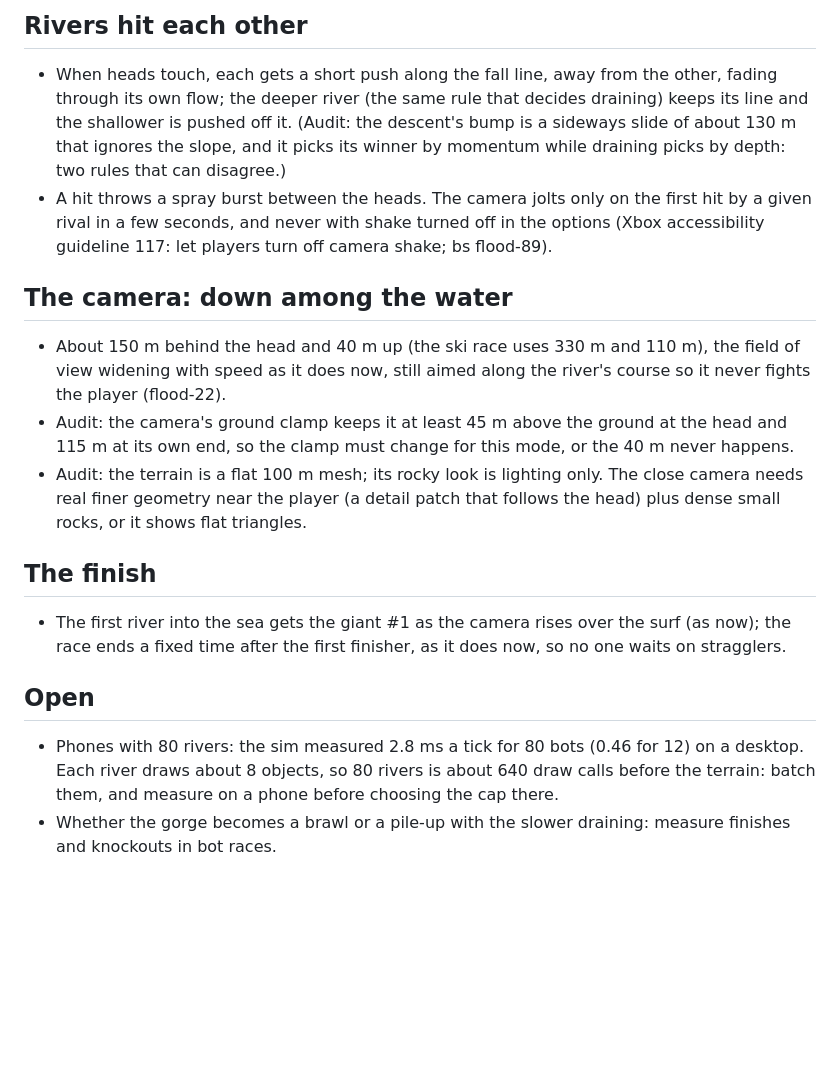
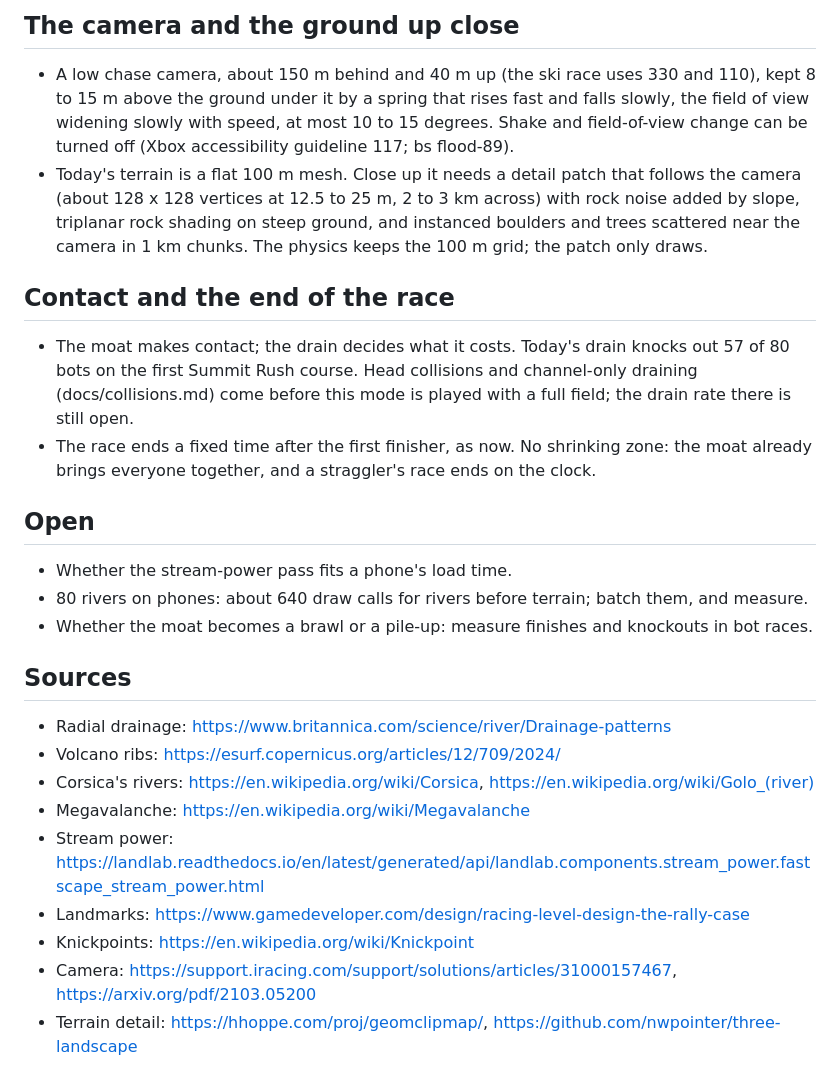
Before and after one commit to Pappydapimp69/Flood, a Markdown page: docs/summit-rush.md, the part around one of its changes. GitHub-like rendering; blank space fills up the shorter version.

```diff
--- a/docs/summit-rush.md
+++ b/docs/summit-rush.md
@@ -61,29 +57,33 @@ zone, not a fight.
 
-## Rivers hit each other
-- When heads touch, each gets a short push along the fall line, away from the other, fading through its
-  own flow; the deeper river (the same rule that decides draining) keeps its line and the shallower is
-  pushed off it. (Audit: the descent's bump is a sideways slide of about 130 m that ignores the slope,
-  and it picks its winner by momentum while draining picks by depth: two rules that can disagree.)
-- A hit throws a spray burst between the heads. The camera jolts only on the first hit by a given rival in
-  a few seconds, and never with shake turned off in the options (Xbox accessibility guideline 117: let
-  players turn off camera shake; bs flood-89).
+## The camera and the ground up close
+- A low chase camera, about 150 m behind and 40 m up (the ski race uses 330 and 110), kept 8 to 15 m above the
+  ground under it by a spring that rises fast and falls slowly, the field of view widening slowly with speed, at
+  most 10 to 15 degrees. Shake and field-of-view change can be turned off (Xbox accessibility guideline 117; bs
+  flood-89).
+- Today's terrain is a flat 100 m mesh. Close up it needs a detail patch that follows the camera (about 128 x 128
+  vertices at 12.5 to 25 m, 2 to 3 km across) with rock noise added by slope, triplanar rock shading on steep
+  ground, and instanced boulders and trees scattered near the camera in 1 km chunks. The physics keeps the 100 m
+  grid; the patch only draws.
 
-## The camera: down among the water
-- About 150 m behind the head and 40 m up (the ski race uses 330 m and 110 m), the field of view widening
-  with speed as it does now, still aimed along the river's course so it never fights the player (flood-22).
-- Audit: the camera's ground clamp keeps it at least 45 m above the ground at the head and 115 m at its
-  own end, so the clamp must change for this mode, or the 40 m never happens.
-- Audit: the terrain is a flat 100 m mesh; its rocky look is lighting only. The close camera needs real
-  finer geometry near the player (a detail patch that follows the head) plus dense small rocks, or it
-  shows flat triangles.
-
-## The finish
-- The first river into the sea gets the giant #1 as the camera rises over the surf (as now); the race
-  ends a fixed time after the first finisher, as it does now, so no one waits on stragglers.
+## Contact and the end of the race
+- The moat makes contact; the drain decides what it costs. Today's drain knocks out 57 of 80 bots on the first
+  Summit Rush course. Head collisions and channel-only draining (docs/collisions.md) come before this mode is played
+  with a full field; the drain rate there is still open.
+- The race ends a fixed time after the first finisher, as now. No shrinking zone: the moat already brings everyone
+  together, and a straggler's race ends on the clock.
 
 ## Open
-- Phones with 80 rivers: the sim measured 2.8 ms a tick for 80 bots (0.46 for 12) on a desktop. Each river
-  draws about 8 objects, so 80 rivers is about 640 draw calls before the terrain: batch them, and measure
-  on a phone before choosing the cap there.
-- Whether the gorge becomes a brawl or a pile-up with the slower draining: measure finishes and knockouts
-  in bot races.
+- Whether the stream-power pass fits a phone's load time.
+- 80 rivers on phones: about 640 draw calls for rivers before terrain; batch them, and measure.
+- Whether the moat becomes a brawl or a pile-up: measure finishes and knockouts in bot races.
+
+## Sources
+- Radial drainage: https://www.britannica.com/science/river/Drainage-patterns
+- Volcano ribs: https://esurf.copernicus.org/articles/12/709/2024/
+- Corsica's rivers: https://en.wikipedia.org/wiki/Corsica, https://en.wikipedia.org/wiki/Golo_(river)
+- Megavalanche: https://en.wikipedia.org/wiki/Megavalanche
+- Stream power: https://landlab.readthedocs.io/en/latest/generated/api/landlab.components.stream_power.fastscape_stream_power.html
+- Landmarks: https://www.gamedeveloper.com/design/racing-level-design-the-rally-case
+- Knickpoints: https://en.wikipedia.org/wiki/Knickpoint
+- Camera: https://support.iracing.com/support/solutions/articles/31000157467, https://arxiv.org/pdf/2103.05200
+- Terrain detail: https://hhoppe.com/proj/geomclipmap/, https://github.com/nwpointer/three-landscape
```
Also changed, not shown: other parts of docs/summit-rush.md (+49 -53 lines).
